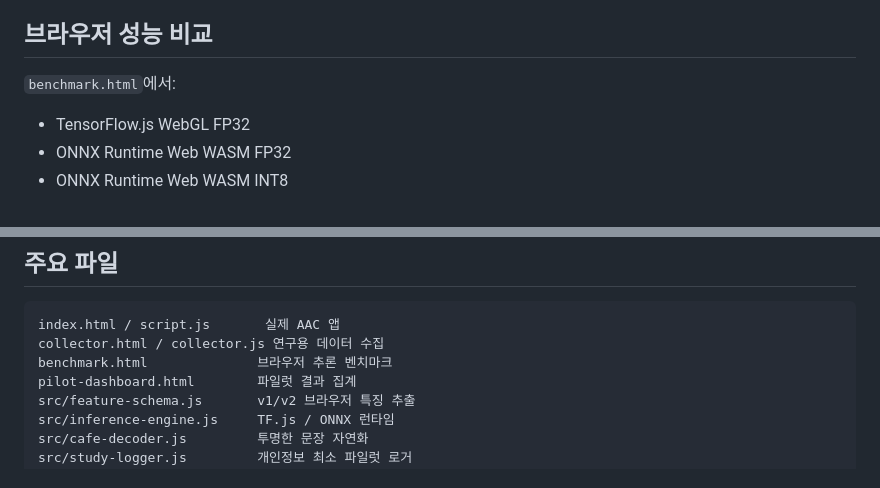
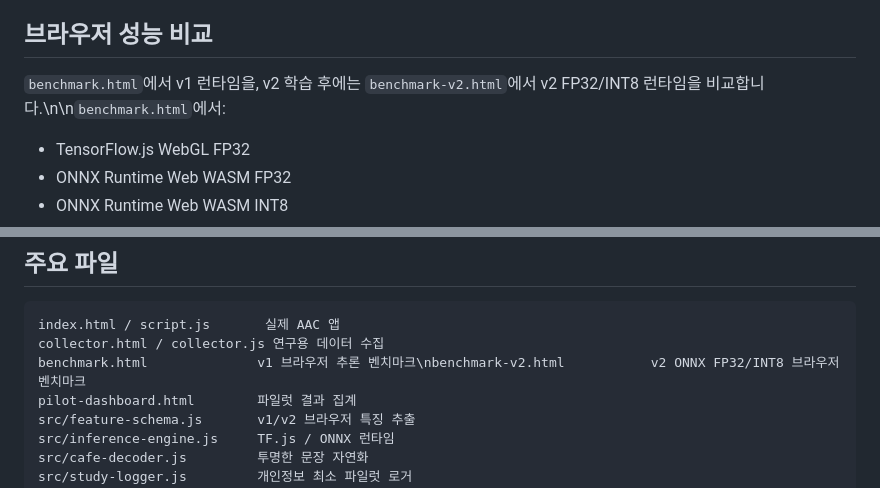
Before and after one commit to classganamdalla-collab/DAELIM_SLP, a Markdown page: README.md, 2 parts joined by grey strips. GitHub-like rendering.

Commit message:
docs: document v2 browser benchmark workflow

````diff
--- a/README.md
+++ b/README.md
@@ -125,7 +125,7 @@ python tools/export_v2_onnx.py
 
 ## 브라우저 성능 비교
 
-`benchmark.html`에서:
+`benchmark.html`에서 v1 런타임을, v2 학습 후에는 `benchmark-v2.html`에서 v2 FP32/INT8 런타임을 비교합니다.\n\n`benchmark.html`에서:
 
 - TensorFlow.js WebGL FP32
 - ONNX Runtime Web WASM FP32
@@ -162,7 +162,7 @@ python tools/export_v2_onnx.py
 ```
 index.html / script.js       실제 AAC 앱
 collector.html / collector.js 연구용 데이터 수집
-benchmark.html              브라우저 추론 벤치마크
+benchmark.html              v1 브라우저 추론 벤치마크\nbenchmark-v2.html           v2 ONNX FP32/INT8 브라우저 벤치마크
 pilot-dashboard.html        파일럿 결과 집계
 src/feature-schema.js       v1/v2 브라우저 특징 추출
 src/inference-engine.js     TF.js / ONNX 런타임
````
